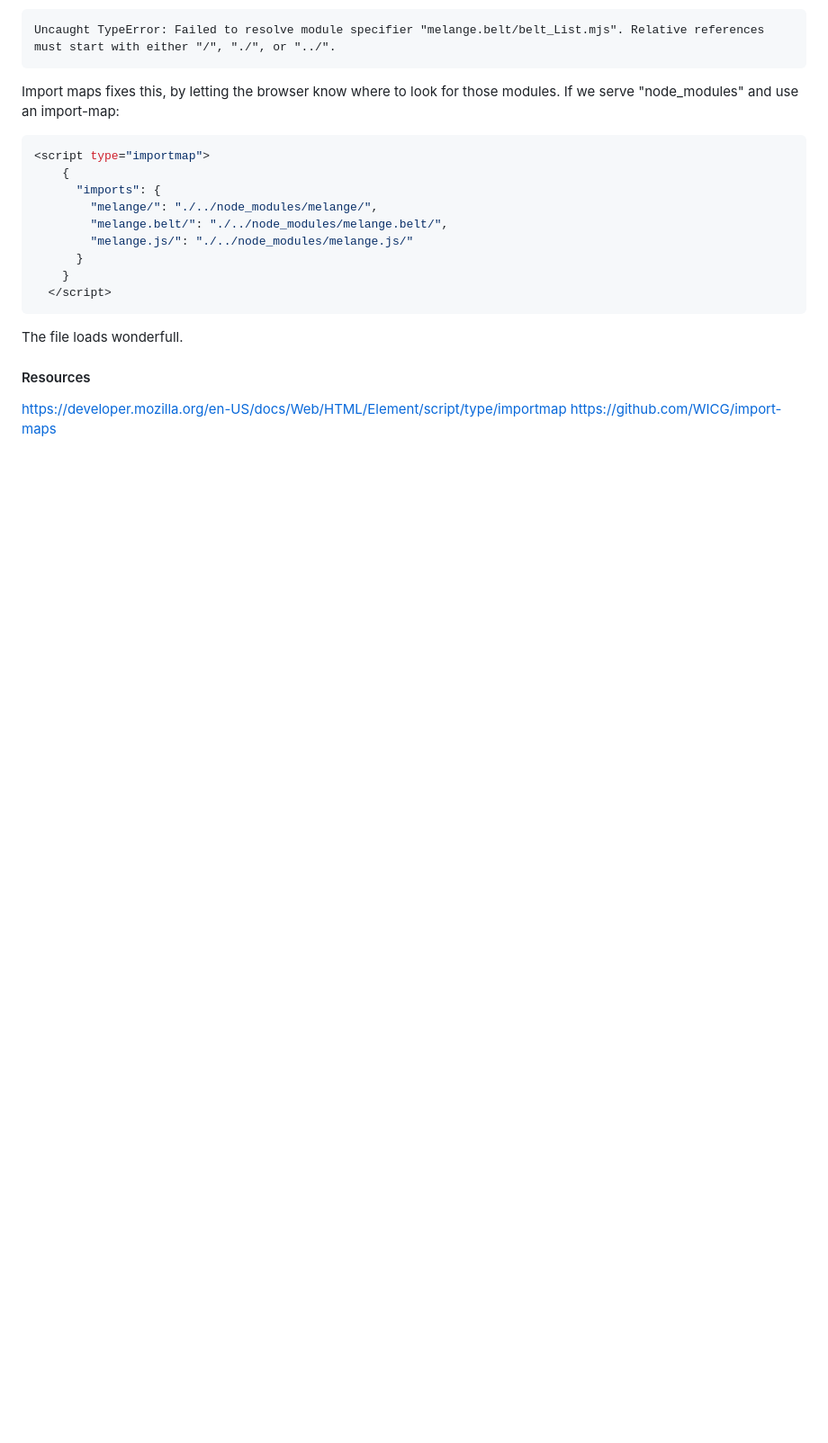
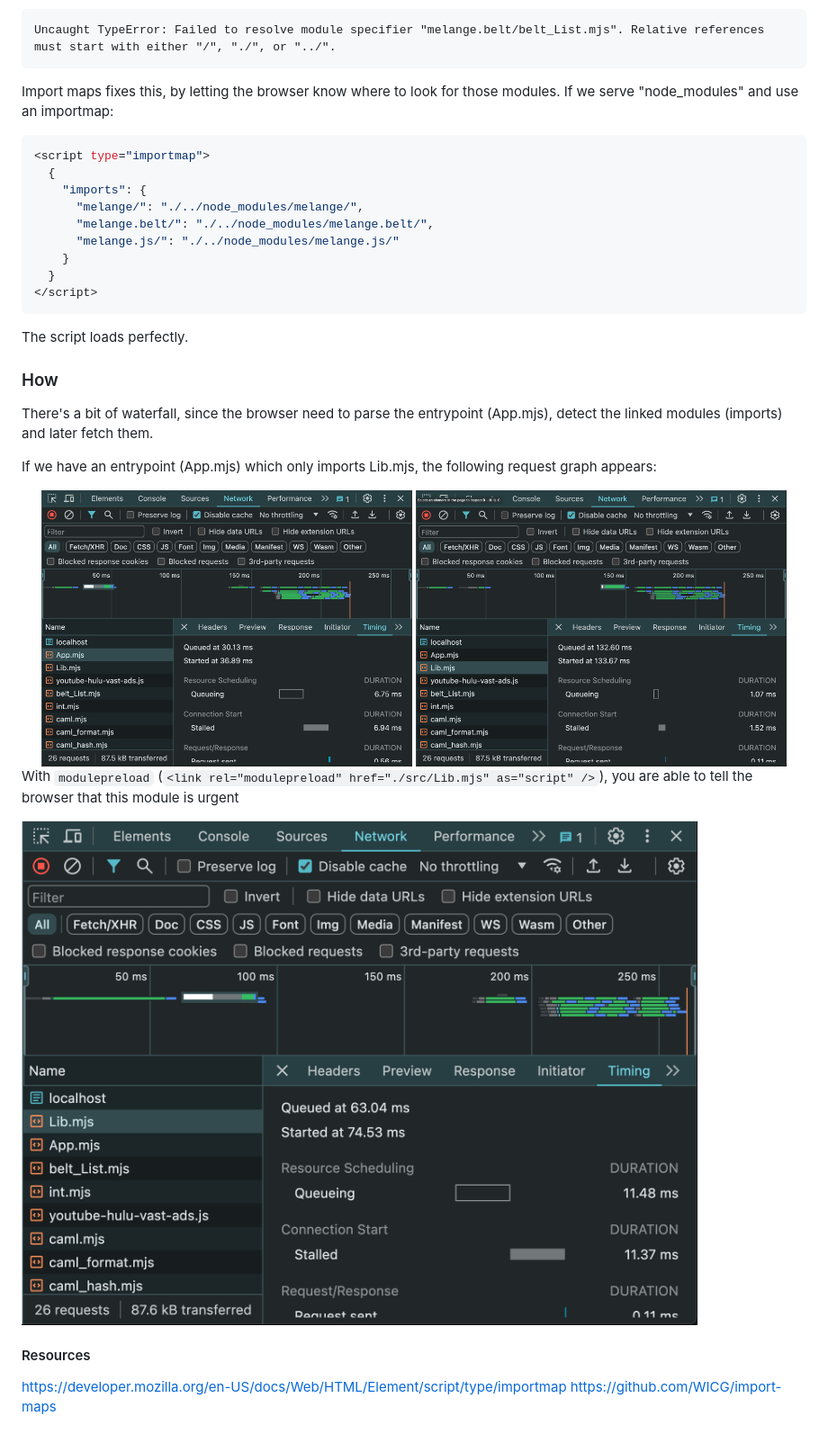
Before and after one commit to davesnx/meleange, a Markdown page: README.md, the part around the change printed below. Shown: that part at 90% size. Rendered like a GitHub page; pictures changed too: docs/load-app-mjs.png (added), docs/load-lib-mjs.png (added), docs/preload-lib-mjs.png (added); blank space fills up the shorter version.

Commit message:
Load more stuff

````diff
--- a/README.md
+++ b/README.md
@@ -42,21 +43,36 @@ If we load this module with `<script type="module" src="./src/App.mjs"></script>
 Uncaught TypeError: Failed to resolve module specifier "melange.belt/belt_List.mjs". Relative references must start with either "/", "./", or "../".
 ```
 
-Import maps fixes this, by letting the browser know where to look for those modules. If we serve "node_modules" and use an import-map:
+Import maps fixes this, by letting the browser know where to look for those modules. If we serve "node_modules" and use an importmap:
 
 ```js
 <script type="importmap">
-    {
-      "imports": {
-        "melange/": "./../node_modules/melange/",
-        "melange.belt/": "./../node_modules/melange.belt/",
-        "melange.js/": "./../node_modules/melange.js/"
-      }
+  {
+    "imports": {
+      "melange/": "./../node_modules/melange/",
+      "melange.belt/": "./../node_modules/melange.belt/",
+      "melange.js/": "./../node_modules/melange.js/"
     }
-  </script>
+  }
+</script>
 ```
 
-The file loads wonderfull.
+The script loads perfectly.
+
+### How
+
+There's a bit of waterfall, since the browser need to parse the entrypoint (App.mjs), detect the linked modules (imports) and later fetch them.
+
+If we have an entrypoint (App.mjs) which only imports Lib.mjs, the following request graph appears:
+
+<div align="center">
+  <img src="./docs/load-app-mjs.png" width="412px"/>
+  <img src="./docs/load-lib-mjs.png" width="412px"/>
+</div>
+
+With `modulepreload` (`<link rel="modulepreload" href="./src/Lib.mjs" as="script" />`), you are able to tell the browser that this module is urgent
+
+![](./docs/preload-lib-mjs.png)
 
 #### Resources
 
````
Also changed, not shown: other parts of README.md (+2 -1 lines), 5 other files.
